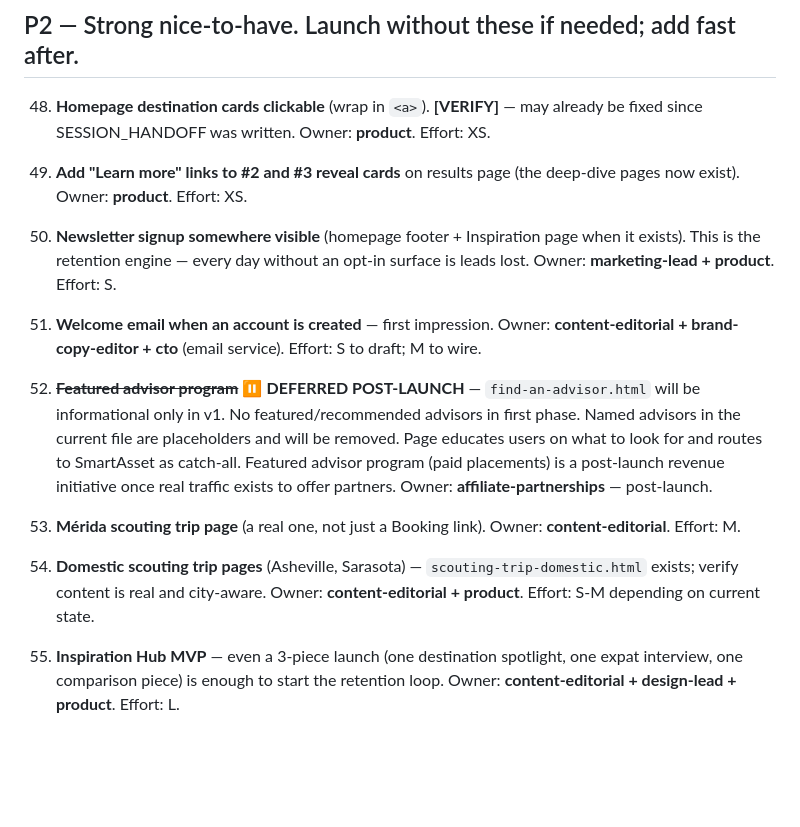
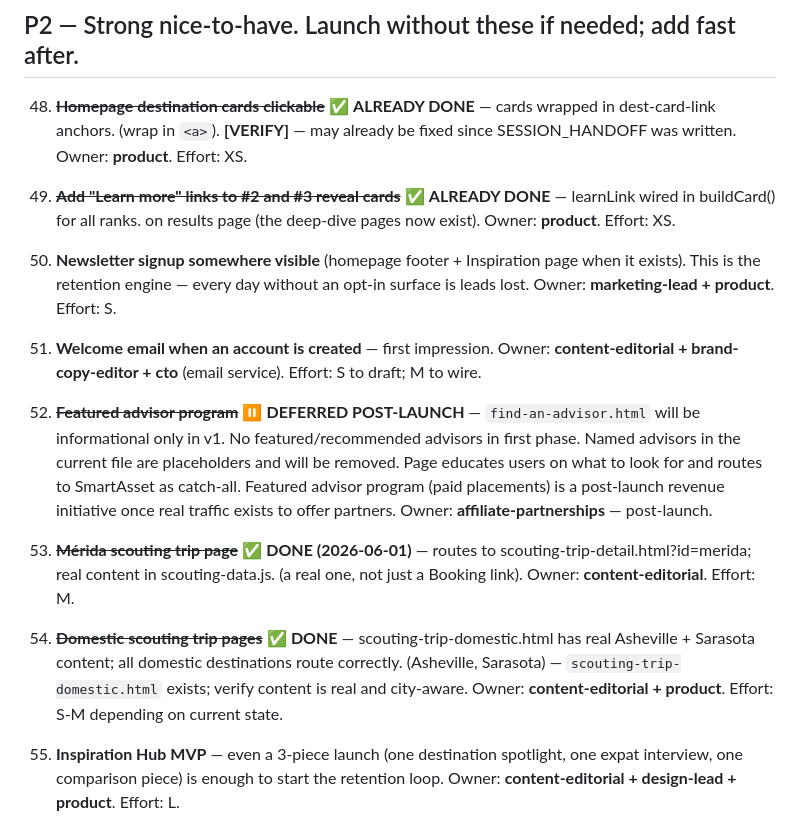
Before and after one commit to natadabar-1212/retirevibes, a Markdown page: launch-readiness-checklist.md, the part around the change. Rendered like a GitHub page; blank space fills up the shorter version.

Commit message:
Mark P2 items 48, 49, 53, 54 as done — verified already complete

```diff
--- a/launch-readiness-checklist.md
+++ b/launch-readiness-checklist.md
@@ -152,9 +152,9 @@ I reviewed: `CLAUDE.md`, `RetireVibes_Product_Brief.md` (v1.2), `SESSION_HANDOFF
 
 ## P2 — Strong nice-to-have. Launch without these if needed; add fast after.
 
-48. **Homepage destination cards clickable** (wrap in `<a>`). **[VERIFY]** — may already be fixed since SESSION_HANDOFF was written. Owner: **product**. Effort: XS.
+48. ~~**Homepage destination cards clickable**~~ ✅ **ALREADY DONE** — cards wrapped in dest-card-link anchors. (wrap in `<a>`). **[VERIFY]** — may already be fixed since SESSION_HANDOFF was written. Owner: **product**. Effort: XS.
 
-49. **Add "Learn more" links to #2 and #3 reveal cards** on results page (the deep-dive pages now exist). Owner: **product**. Effort: XS.
+49. ~~**Add "Learn more" links to #2 and #3 reveal cards**~~ ✅ **ALREADY DONE** — learnLink wired in buildCard() for all ranks. on results page (the deep-dive pages now exist). Owner: **product**. Effort: XS.
 
 50. **Newsletter signup somewhere visible** (homepage footer + Inspiration page when it exists). This is the retention engine — every day without an opt-in surface is leads lost. Owner: **marketing-lead + product**. Effort: S.
 
@@ -162,9 +162,9 @@ I reviewed: `CLAUDE.md`, `RetireVibes_Product_Brief.md` (v1.2), `SESSION_HANDOFF
 
 52. ~~**Featured advisor program**~~ ⏸ **DEFERRED POST-LAUNCH** — `find-an-advisor.html` will be informational only in v1. No featured/recommended advisors in first phase. Named advisors in the current file are placeholders and will be removed. Page educates users on what to look for and routes to SmartAsset as catch-all. Featured advisor program (paid placements) is a post-launch revenue initiative once real traffic exists to offer partners. Owner: **affiliate-partnerships** — post-launch.
 
-53. **Mérida scouting trip page** (a real one, not just a Booking link). Owner: **content-editorial**. Effort: M.
+53. ~~**Mérida scouting trip page**~~ ✅ **DONE (2026-06-01)** — routes to scouting-trip-detail.html?id=merida; real content in scouting-data.js. (a real one, not just a Booking link). Owner: **content-editorial**. Effort: M.
 
-54. **Domestic scouting trip pages** (Asheville, Sarasota) — `scouting-trip-domestic.html` exists; verify content is real and city-aware. Owner: **content-editorial + product**. Effort: S-M depending on current state.
+54. ~~**Domestic scouting trip pages**~~ ✅ **DONE** — scouting-trip-domestic.html has real Asheville + Sarasota content; all domestic destinations route correctly. (Asheville, Sarasota) — `scouting-trip-domestic.html` exists; verify content is real and city-aware. Owner: **content-editorial + product**. Effort: S-M depending on current state.
 
 55. **Inspiration Hub MVP** — even a 3-piece launch (one destination spotlight, one expat interview, one comparison piece) is enough to start the retention loop. Owner: **content-editorial + design-lead + product**. Effort: L.
 
```
